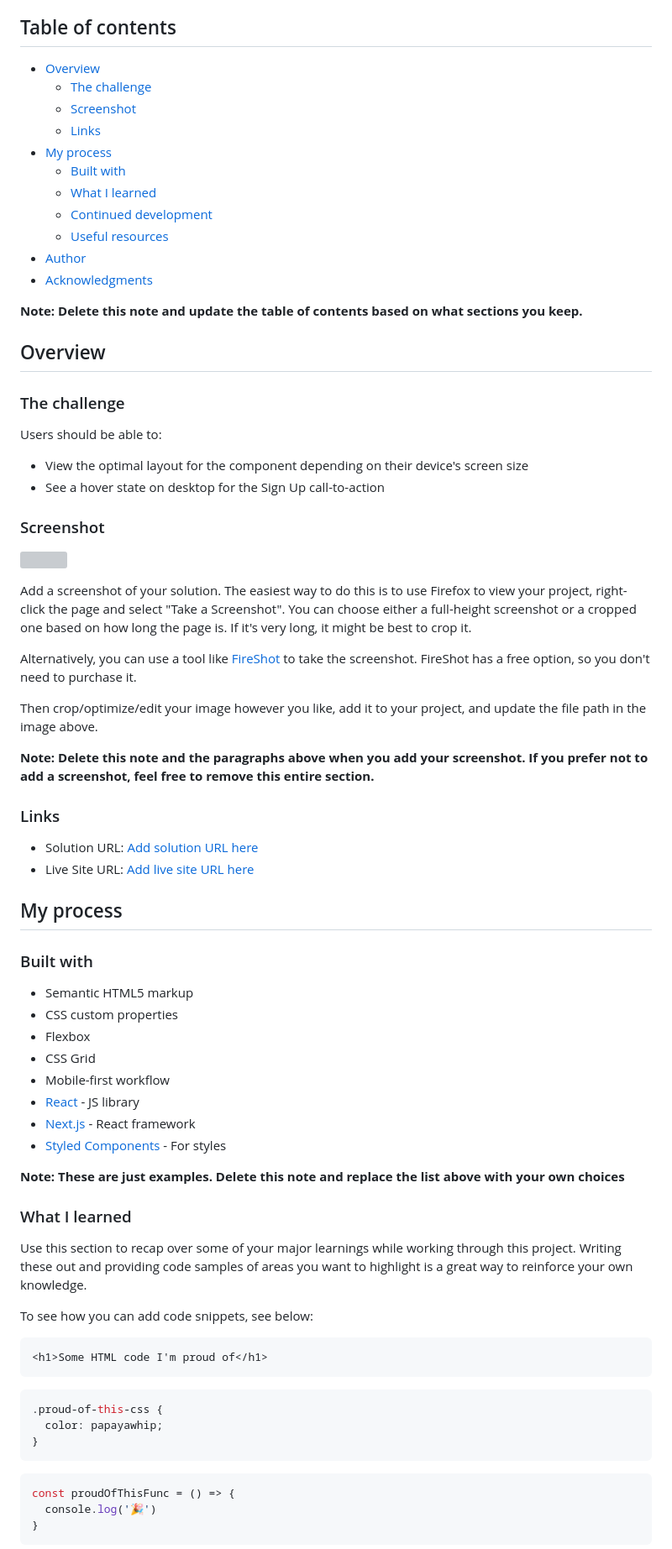
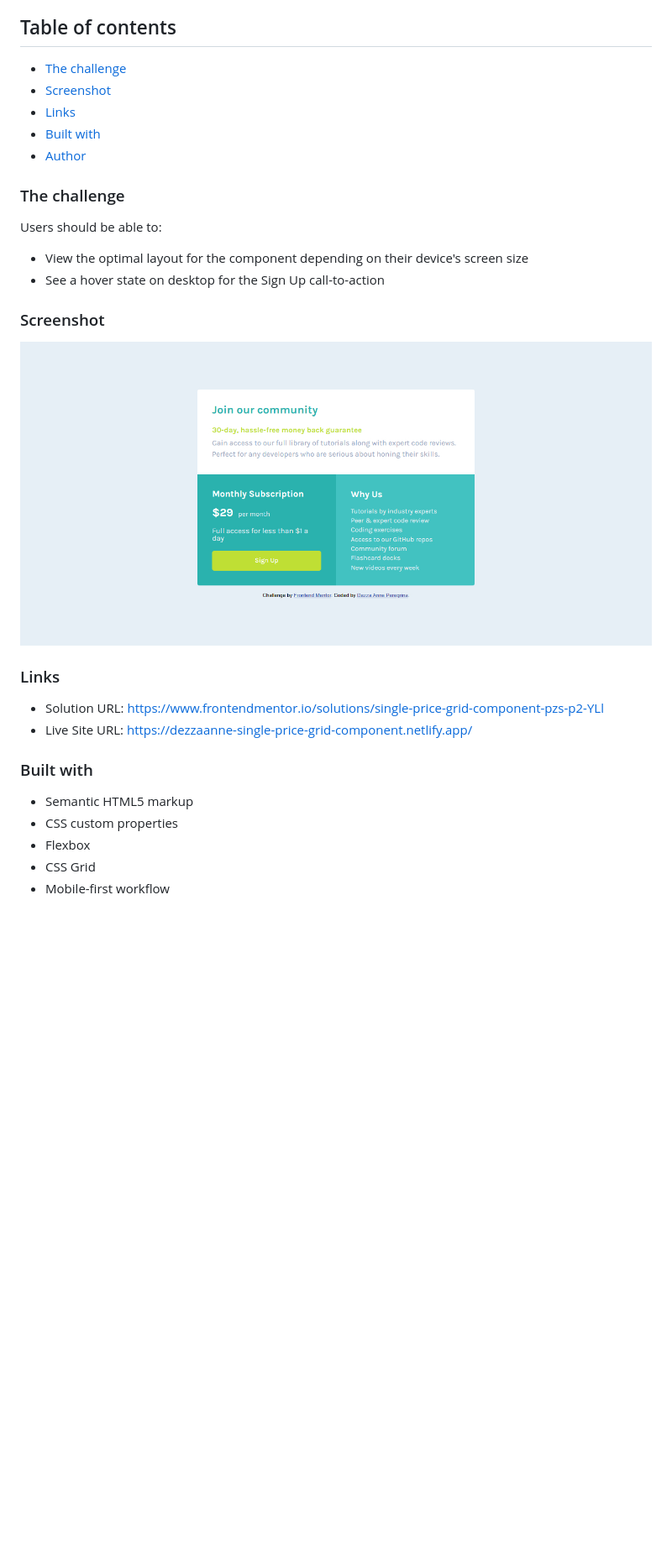
Before and after one commit to DezzaAnnePeregrina/Single-Price-Grid-Component, a Markdown page: README.md, the part around the change printed below. Shown: that part at 84% size. Rendered like a GitHub page; pictures changed too: images/screencapture-dezzaanne-single-price-grid-component-netlify-app-2023-06-22-18_56_27.jpg (added); blank space fills up the shorter version; grey boxes are pictures that could not be loaded.

````diff
--- a/README.md
+++ b/README.md
@@ -4,21 +4,11 @@ This is a solution to the [Single price grid component challenge on Frontend Men
 
 ## Table of contents
 
-- [Overview](#overview)
-  - [The challenge](#the-challenge)
-  - [Screenshot](#screenshot)
-  - [Links](#links)
-- [My process](#my-process)
-  - [Built with](#built-with)
-  - [What I learned](#what-i-learned)
-  - [Continued development](#continued-development)
-  - [Useful resources](#useful-resources)
+- [The challenge](#the-challenge)
+- [Screenshot](#screenshot)
+- [Links](#links)
+- [Built with](#built-with)
 - [Author](#author)
-- [Acknowledgments](#acknowledgments)
-
-**Note: Delete this note and update the table of contents based on what sections you keep.**
-
-## Overview
 
 ### The challenge
 
@@ -29,22 +19,12 @@ Users should be able to:
 
 ### Screenshot
 
-![](./screenshot.jpg)
-
-Add a screenshot of your solution. The easiest way to do this is to use Firefox to view your project, right-click the page and select "Take a Screenshot". You can choose either a full-height screenshot or a cropped one based on how long the page is. If it's very long, it might be best to crop it.
-
-Alternatively, you can use a tool like [FireShot](https://getfireshot.com/) to take the screenshot. FireShot has a free option, so you don't need to purchase it.
-
-Then crop/optimize/edit your image however you like, add it to your project, and update the file path in the image above.
-
-**Note: Delete this note and the paragraphs above when you add your screenshot. If you prefer not to add a screenshot, feel free to remove this entire section.**
+![](./images/screencapture-dezzaanne-single-price-grid-component-netlify-app-2023-06-22-18_56_27.jpg)
 
 ### Links
 
-- Solution URL: [Add solution URL here](https://your-solution-url.com)
-- Live Site URL: [Add live site URL here](https://your-live-site-url.com)
-
-## My process
+- Solution URL: https://www.frontendmentor.io/solutions/single-price-grid-component-pzs-p2-YLl
+- Live Site URL: https://dezzaanne-single-price-grid-component.netlify.app/
 
 ### Built with
 
@@ -53,29 +33,3 @@ Then crop/optimize/edit your image however you like, add it to your project, and
 - Flexbox
 - CSS Grid
 - Mobile-first workflow
-- [React](https://reactjs.org/) - JS library
-- [Next.js](https://nextjs.org/) - React framework
-- [Styled Components](https://styled-components.com/) - For styles
-
-**Note: These are just examples. Delete this note and replace the list above with your own choices**
-
-### What I learned
-
-Use this section to recap over some of your major learnings while working through this project. Writing these out and providing code samples of areas you want to highlight is a great way to reinforce your own knowledge.
-
-To see how you can add code snippets, see below:
-
-```html
-<h1>Some HTML code I'm proud of</h1>
-```
-```css
-.proud-of-this-css {
-  color: papayawhip;
-}
-```
-```js
-const proudOfThisFunc = () => {
-  console.log('🎉')
-}
-```
-
````
Also changed, not shown: other parts of README.md (+2 -30 lines).
